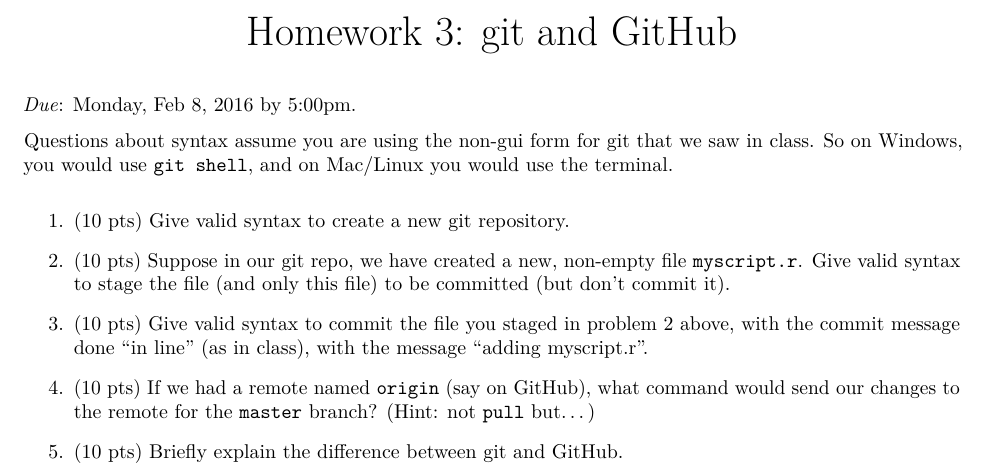
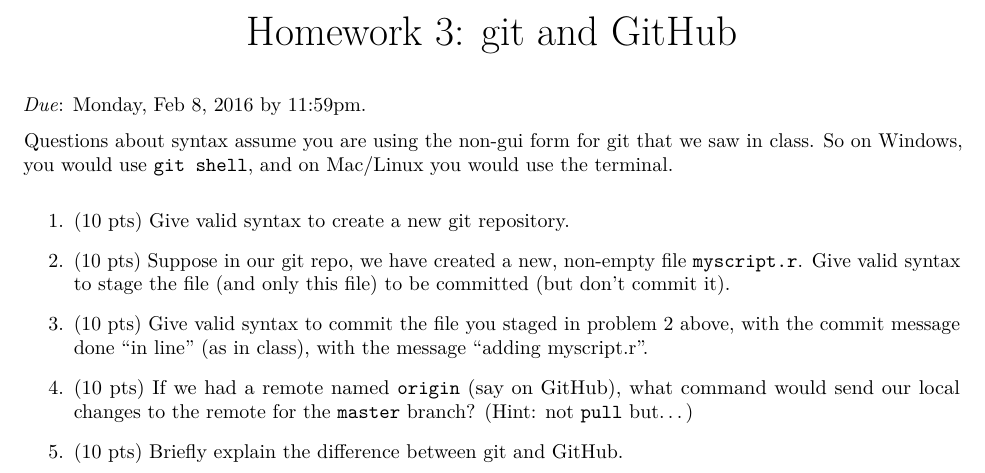
Before and after one commit to wrathematics/teaching, an R Markdown document (2016-spring/bzan583/homework/homework3.Rmd): part of the page, cut so that both start at the same text. The pictures show the output file 2016-spring/bzan583/homework/homework3.pdf that the author committed with the source.

Commit message:
minor tweaks

```diff
--- a/2016-spring/bzan583/homework/homework3.Rmd
+++ b/2016-spring/bzan583/homework/homework3.Rmd
@@ -3,7 +3,7 @@
 output: pdf_document
 ---
 
-*Due*: Monday, Feb 8, 2016 by 5:00pm.
+*Due*: Monday, Feb 8, 2016 by 11:59pm.
 
 Questions about syntax assume you are using the non-gui form for git that we saw in class.  So on Windows, you would use `git shell`, and on Mac/Linux you would use the terminal.
 
@@ -17,7 +17,7 @@
 3. (10 pts) Give valid syntax to commit the file you staged in problem 2 above, with the commit message done "in line" (as in class), with the message "adding myscript.r".
 
 
-4. (10 pts) If we had a remote named `origin` (say on GitHub), what command would send our changes to the remote for the `master` branch?  (Hint: not `pull` but...)
+4. (10 pts) If we had a remote named `origin` (say on GitHub), what command would send our local changes to the remote for the `master` branch?  (Hint: not `pull` but...)
 
 
 5. (10 pts) Briefly explain the difference between git and GitHub.
```
Also changed, not shown: 2016-spring/bzan583/homework/homework3.pdf, 1 other file.
